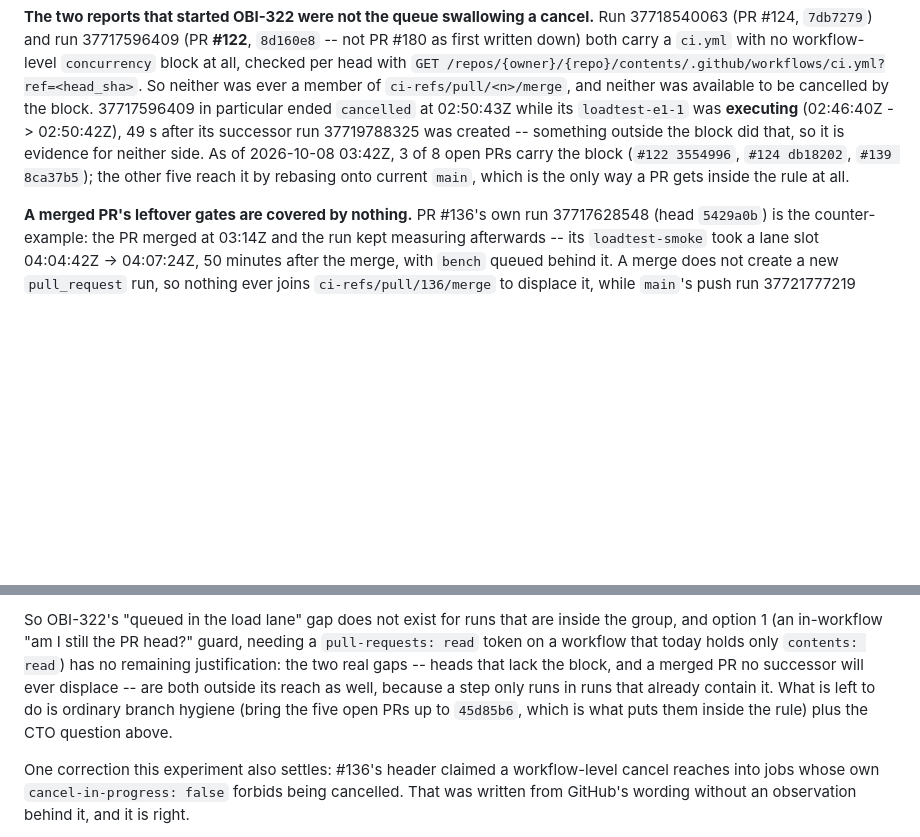
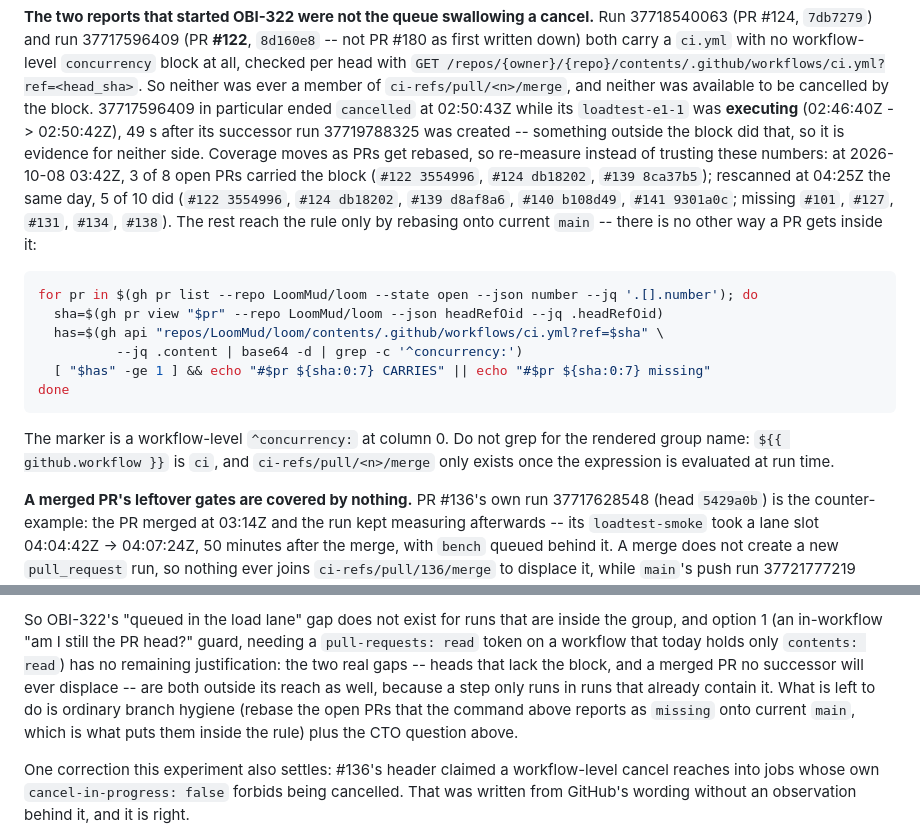
Before and after one commit to LoomMud/loom, a Markdown page: results/README.md, 2 parts joined by grey strips. Drawn GitHub-style; blank space fills up the shorter version.

Commit message:
docs(results): make block coverage re-measurable instead of a stale count (OBI-322)
"3 of 8 open PRs carry the block" was a timestamp, not a fact: rescanned at
04:25Z the same day it is 5 of 10 (#122 #124 #139 #140 #141 carry it; #101 #127
#131 #134 #138 do not), because coverage moves every time a PR is rebased. The
README now records both measurements and the loop that produces them, run here
and pasted as-is.

One trap the first attempt fell into: grepping the fetched workflow for the
rendered group name finds nothing, because `${{ github.workflow }}` is `ci` and
`ci-refs/pull/<n>/merge` only exists after evaluation at run time. The marker is
a workflow-level `^concurrency:` at column 0, and the README says so.

Wording follows: what is left is rebasing the PRs that report `missing`, not a
fixed count. Guard + 27-case self-test pass.

Co-Authored-By: Paperclip <noreply@paperclip.ing>
Signed-off-by: Legolas <legolas@obiemud.local>

````diff
--- a/results/README.md
+++ b/results/README.md
@@ -267,10 +267,26 @@ neither was ever a member of `ci-refs/pull/<n>/merge`, and neither was available
 to be cancelled by the block. 37717596409 in particular ended `cancelled` at
 02:50:43Z while its `loadtest-e1-1` was **executing** (02:46:40Z -> 02:50:42Z),
 49 s after its successor run 37719788325 was created -- something outside the
-block did that, so it is evidence for neither side. As of 2026-10-08 03:42Z, 3 of
-8 open PRs carry the block (`#122 3554996`, `#124 db18202`, `#139 8ca37b5`); the
-other five reach it by rebasing onto current `main`, which is the only way a PR
-gets inside the rule at all.
+block did that, so it is evidence for neither side. Coverage moves as PRs get
+rebased, so re-measure instead of trusting these numbers: at 2026-10-08 03:42Z, 3
+of 8 open PRs carried the block (`#122 3554996`, `#124 db18202`, `#139 8ca37b5`);
+rescanned at 04:25Z the same day, 5 of 10 did (`#122 3554996`, `#124 db18202`,
+`#139 d8af8a6`, `#140 b108d49`, `#141 9301a0c`; missing `#101`, `#127`, `#131`,
+`#134`, `#138`). The rest reach the rule only by rebasing onto current `main` --
+there is no other way a PR gets inside it:
+
+```bash
+for pr in $(gh pr list --repo LoomMud/loom --state open --json number --jq '.[].number'); do
+  sha=$(gh pr view "$pr" --repo LoomMud/loom --json headRefOid --jq .headRefOid)
+  has=$(gh api "repos/LoomMud/loom/contents/.github/workflows/ci.yml?ref=$sha" \
+          --jq .content | base64 -d | grep -c '^concurrency:')
+  [ "$has" -ge 1 ] && echo "#$pr ${sha:0:7} CARRIES" || echo "#$pr ${sha:0:7} missing"
+done
+```
+
+The marker is a workflow-level `^concurrency:` at column 0. Do not grep for the
+rendered group name: `${{ github.workflow }}` is `ci`, and `ci-refs/pull/<n>/merge`
+only exists once the expression is evaluated at run time.
 
 **A merged PR's leftover gates are covered by nothing.** PR #136's own run
 37717628548 (head `5429a0b`) is the counter-example: the PR merged at 03:14Z and
@@ -336,8 +352,9 @@ needing a `pull-requests: read` token on a workflow that today holds only
 `contents: read`) has no remaining justification: the two real gaps -- heads that
 lack the block, and a merged PR no successor will ever displace -- are both
 outside its reach as well, because a step only runs in runs that already contain
-it. What is left to do is ordinary branch hygiene (bring the five open PRs up to
-`45d85b6`, which is what puts them inside the rule) plus the CTO question above.
+it. What is left to do is ordinary branch hygiene (rebase the open PRs that the
+command above reports as `missing` onto current `main`, which is what puts them
+inside the rule) plus the CTO question above.
 
 One correction this experiment also settles: #136's header claimed a
 workflow-level cancel reaches into jobs whose own `cancel-in-progress: false`
````
